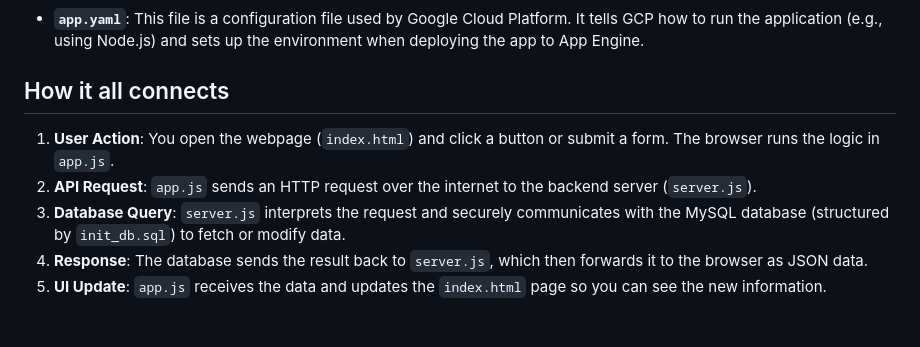
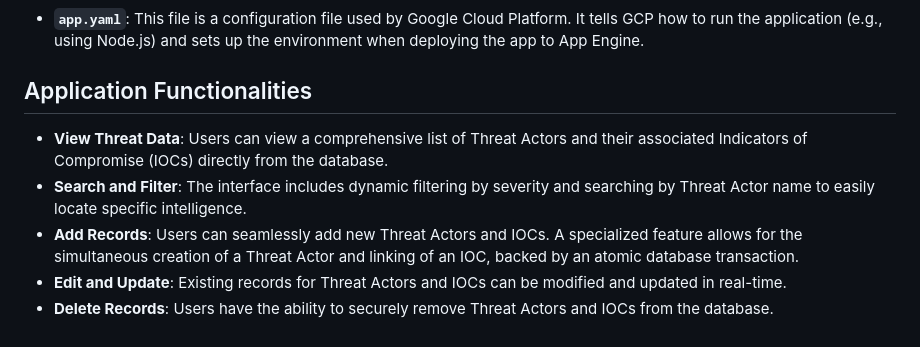
Before and after one commit to artalisha1/CS348-Threat_Intel_Project, a Markdown page: README.md, the part around the change. Rendered like a GitHub page.

```diff
--- a/README.md
+++ b/README.md
@@ -27,9 +27,9 @@ The application is deployed on Google Cloud Platform (GCP) and can be accessed h
 ### Cloud Deployment
 *   **`app.yaml`**: This file is a configuration file used by Google Cloud Platform. It tells GCP how to run the application (e.g., using Node.js) and sets up the environment when deploying the app to App Engine.
 
-## How it all connects
-1.  **User Action**: You open the webpage (`index.html`) and click a button or submit a form. The browser runs the logic in `app.js`.
-2.  **API Request**: `app.js` sends an HTTP request over the internet to the backend server (`server.js`).
-3.  **Database Query**: `server.js` interprets the request and securely communicates with the MySQL database (structured by `init_db.sql`) to fetch or modify data.
-4.  **Response**: The database sends the result back to `server.js`, which then forwards it to the browser as JSON data.
-5.  **UI Update**: `app.js` receives the data and updates the `index.html` page so you can see the new information.
+## Application Functionalities
+*   **View Threat Data**: Users can view a comprehensive list of Threat Actors and their associated Indicators of Compromise (IOCs) directly from the database.
+*   **Search and Filter**: The interface includes dynamic filtering by severity and searching by Threat Actor name to easily locate specific intelligence.
+*   **Add Records**: Users can seamlessly add new Threat Actors and IOCs. A specialized feature allows for the simultaneous creation of a Threat Actor and linking of an IOC, backed by an atomic database transaction.
+*   **Edit and Update**: Existing records for Threat Actors and IOCs can be modified and updated in real-time.
+*   **Delete Records**: Users have the ability to securely remove Threat Actors and IOCs from the database.
```
